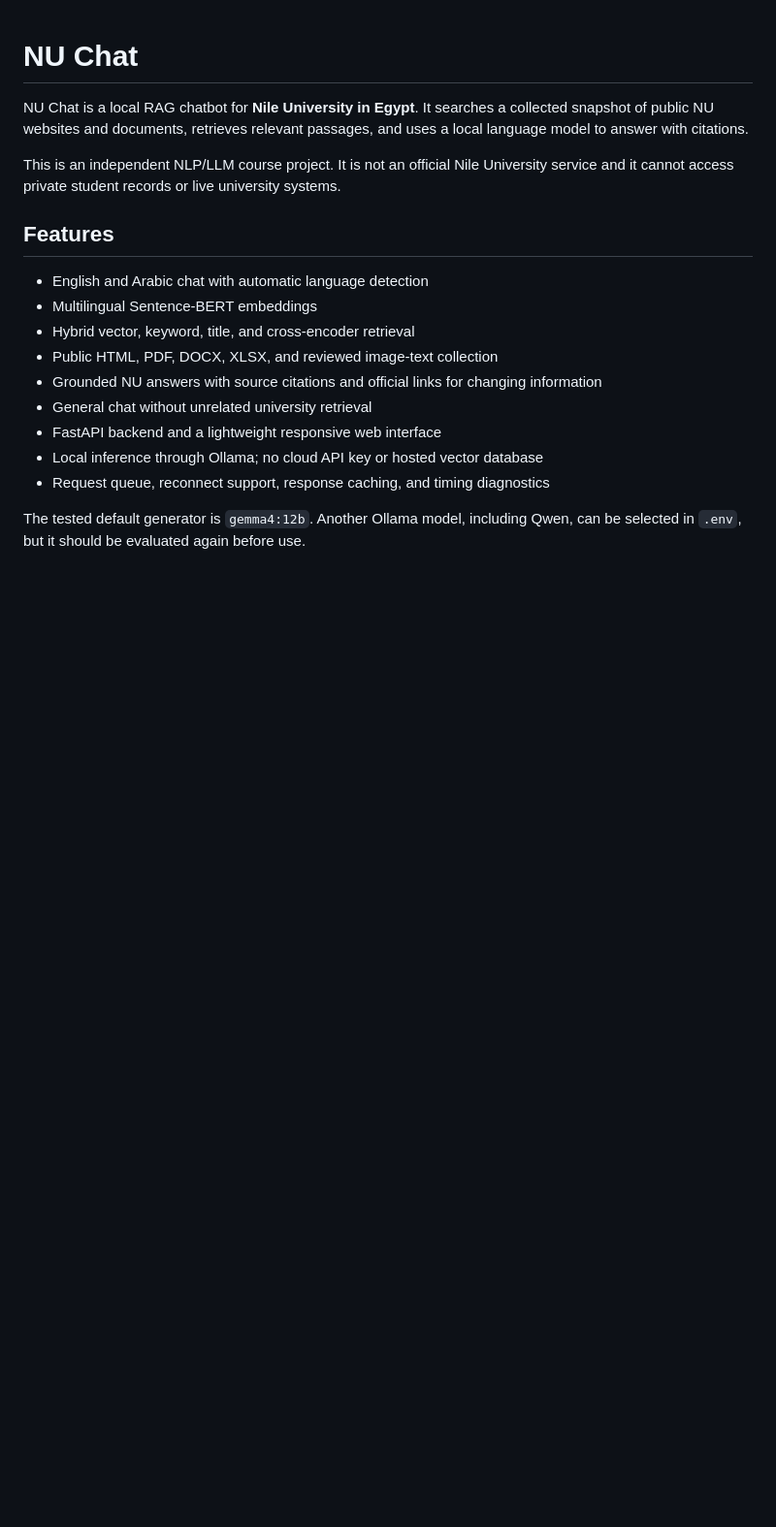
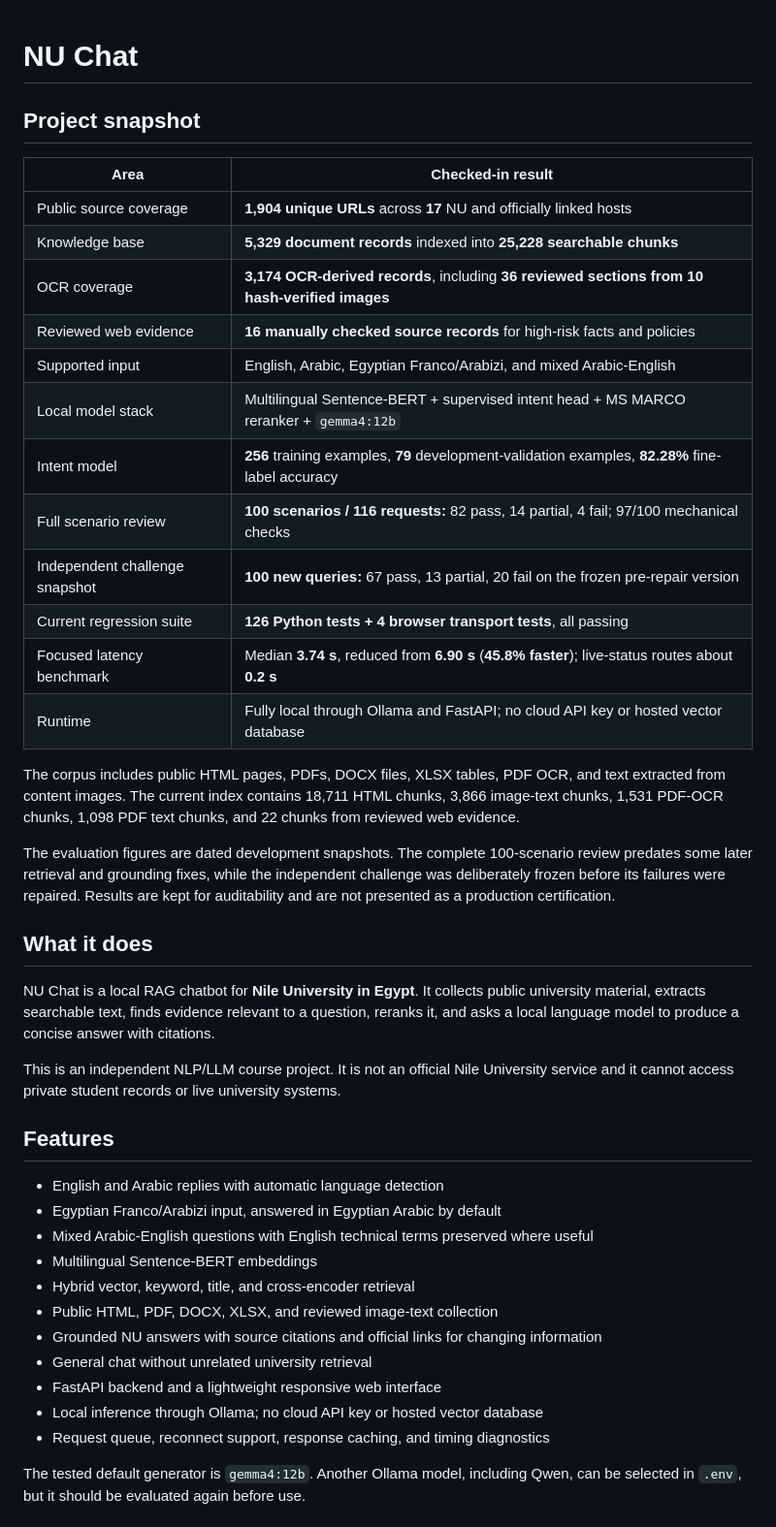
Before and after one commit to Abdelrhman-Ameen/nile-university-rag-chatbot, a Markdown page: README.md, the part around one of its changes. Shown at 97% size. Drawn GitHub-style; blank space fills up the shorter version.

Commit message:
Add project statistics to README

```diff
--- a/README.md
+++ b/README.md
@@ -1,12 +1,37 @@
 # NU Chat
 
-NU Chat is a local RAG chatbot for **Nile University in Egypt**. It searches a collected snapshot of public NU websites and documents, retrieves relevant passages, and uses a local language model to answer with citations.
+## Project snapshot
+
+| Area | Checked-in result |
+| --- | --- |
+| Public source coverage | **1,904 unique URLs** across **17** NU and officially linked hosts |
+| Knowledge base | **5,329 document records** indexed into **25,228 searchable chunks** |
+| OCR coverage | **3,174 OCR-derived records**, including **36 reviewed sections from 10 hash-verified images** |
+| Reviewed web evidence | **16 manually checked source records** for high-risk facts and policies |
+| Supported input | English, Arabic, Egyptian Franco/Arabizi, and mixed Arabic-English |
+| Local model stack | Multilingual Sentence-BERT + supervised intent head + MS MARCO reranker + `gemma4:12b` |
+| Intent model | **256** training examples, **79** development-validation examples, **82.28%** fine-label accuracy |
+| Full scenario review | **100 scenarios / 116 requests:** 82 pass, 14 partial, 4 fail; 97/100 mechanical checks |
+| Independent challenge snapshot | **100 new queries:** 67 pass, 13 partial, 20 fail on the frozen pre-repair version |
+| Current regression suite | **126 Python tests + 4 browser transport tests**, all passing |
+| Focused latency benchmark | Median **3.74 s**, reduced from **6.90 s** (**45.8% faster**); live-status routes about **0.2 s** |
+| Runtime | Fully local through Ollama and FastAPI; no cloud API key or hosted vector database |
+
+The corpus includes public HTML pages, PDFs, DOCX files, XLSX tables, PDF OCR, and text extracted from content images. The current index contains 18,711 HTML chunks, 3,866 image-text chunks, 1,531 PDF-OCR chunks, 1,098 PDF text chunks, and 22 chunks from reviewed web evidence.
+
+The evaluation figures are dated development snapshots. The complete 100-scenario review predates some later retrieval and grounding fixes, while the independent challenge was deliberately frozen before its failures were repaired. Results are kept for auditability and are not presented as a production certification.
+
+## What it does
+
+NU Chat is a local RAG chatbot for **Nile University in Egypt**. It collects public university material, extracts searchable text, finds evidence relevant to a question, reranks it, and asks a local language model to produce a concise answer with citations.
 
 This is an independent NLP/LLM course project. It is not an official Nile University service and it cannot access private student records or live university systems.
 
 ## Features
 
-- English and Arabic chat with automatic language detection
+- English and Arabic replies with automatic language detection
+- Egyptian Franco/Arabizi input, answered in Egyptian Arabic by default
+- Mixed Arabic-English questions with English technical terms preserved where useful
 - Multilingual Sentence-BERT embeddings
 - Hybrid vector, keyword, title, and cross-encoder retrieval
 - Public HTML, PDF, DOCX, XLSX, and reviewed image-text collection
```
Also changed, not shown: other parts of README.md (+18 -1 lines).
